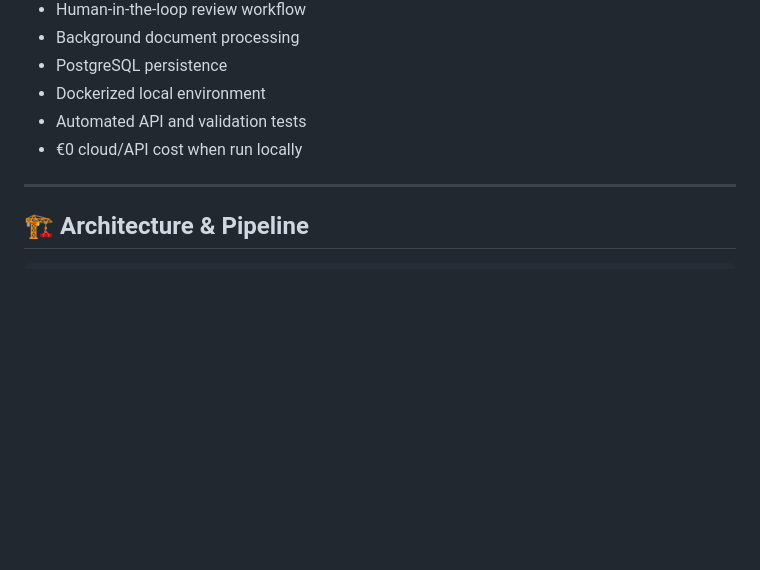
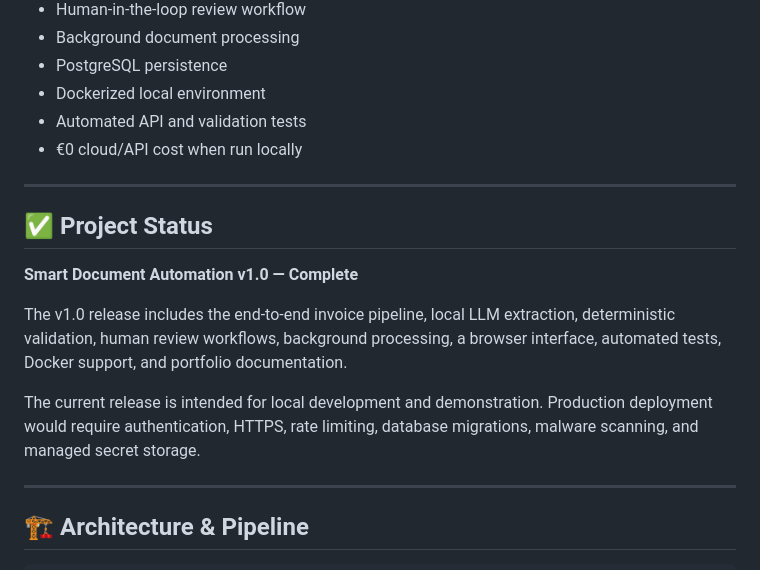
Before and after one commit to MakremMarzouk/smart-document-automation, a Markdown page: README.md, the part around the change. Drawn GitHub-style; blank space fills up the shorter version.

Commit message:
docs: mark Smart Document Automation v1.0 complete

```diff
--- a/README.md
+++ b/README.md
@@ -16,6 +16,16 @@ An end-to-end intelligent document processing pipeline designed to parse, extrac
 - Dockerized local environment
 - Automated API and validation tests
 - €0 cloud/API cost when run locally
+
+---
+
+## ✅ Project Status
+
+**Smart Document Automation v1.0 — Complete**
+
+The v1.0 release includes the end-to-end invoice pipeline, local LLM extraction, deterministic validation, human review workflows, background processing, a browser interface, automated tests, Docker support, and portfolio documentation.
+
+The current release is intended for local development and demonstration. Production deployment would require authentication, HTTPS, rate limiting, database migrations, malware scanning, and managed secret storage.
 
 ---
 
```
